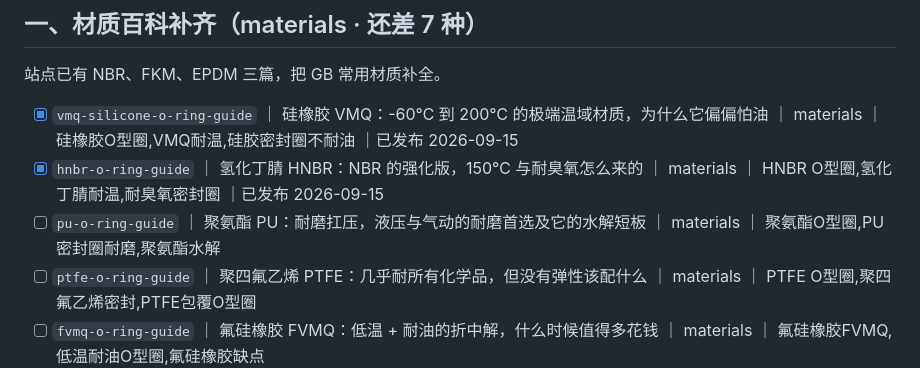
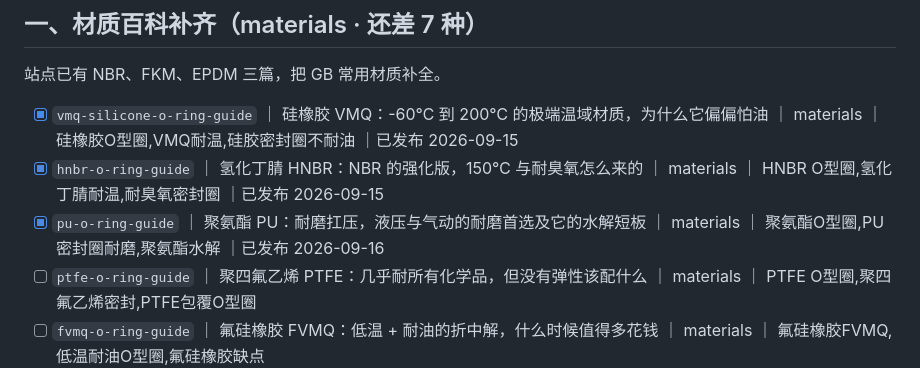
Before and after one commit to mfujun2025/mifengjian, a Markdown page: 选题池.md, the part around the change. Rendered like a GitHub page.

```diff
--- a/选题池.md
+++ b/选题池.md
@@ -14,7 +14,7 @@
 
 - [x] `vmq-silicone-o-ring-guide` ｜ 硅橡胶 VMQ：-60℃ 到 200℃ 的极端温域材质，为什么它偏偏怕油 ｜ materials ｜ 硅橡胶O型圈,VMQ耐温,硅胶密封圈不耐油 ｜已发布 2026-09-15
 - [x] `hnbr-o-ring-guide` ｜ 氢化丁腈 HNBR：NBR 的强化版，150℃ 与耐臭氧怎么来的 ｜ materials ｜ HNBR O型圈,氢化丁腈耐温,耐臭氧密封圈 ｜已发布 2026-09-15
-- [ ] `pu-o-ring-guide` ｜ 聚氨酯 PU：耐磨扛压，液压与气动的耐磨首选及它的水解短板 ｜ materials ｜ 聚氨酯O型圈,PU密封圈耐磨,聚氨酯水解
+- [x] `pu-o-ring-guide` ｜ 聚氨酯 PU：耐磨扛压，液压与气动的耐磨首选及它的水解短板 ｜ materials ｜ 聚氨酯O型圈,PU密封圈耐磨,聚氨酯水解 ｜已发布 2026-09-16
 - [ ] `ptfe-o-ring-guide` ｜ 聚四氟乙烯 PTFE：几乎耐所有化学品，但没有弹性该配什么 ｜ materials ｜ PTFE O型圈,聚四氟乙烯密封,PTFE包覆O型圈
 - [ ] `fvmq-o-ring-guide` ｜ 氟硅橡胶 FVMQ：低温 + 耐油的折中解，什么时候值得多花钱 ｜ materials ｜ 氟硅橡胶FVMQ,低温耐油O型圈,氟硅橡胶缺点
 - [ ] `ffkm-o-ring-guide` ｜ 全氟醚 FFKM：耐 325℃、几乎全介质，以及它的价格代价 ｜ materials ｜ FFKM O型圈,全氟醚价格,FFKM耐温
```
Also changed, not shown: content/pu-o-ring-guide.md (added, +151 -0 lines), 1 other file.
